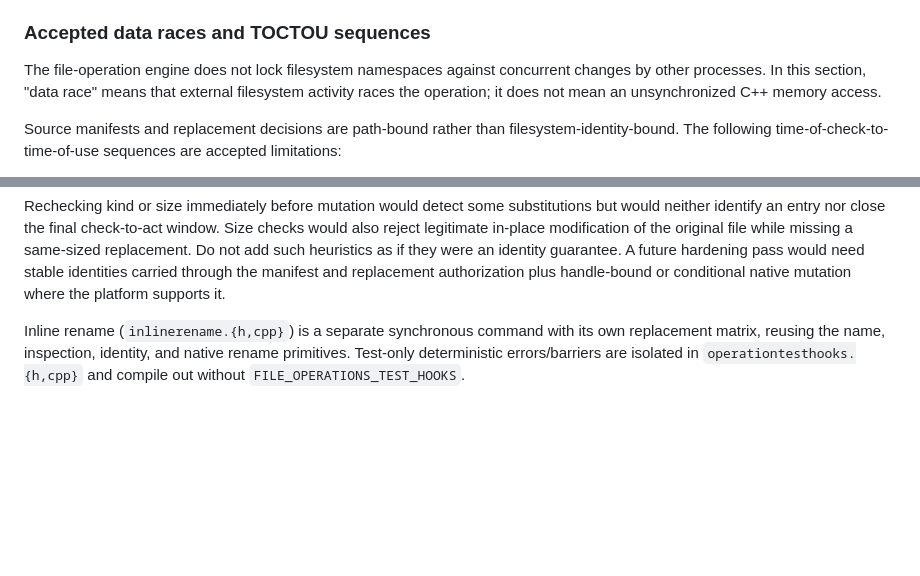
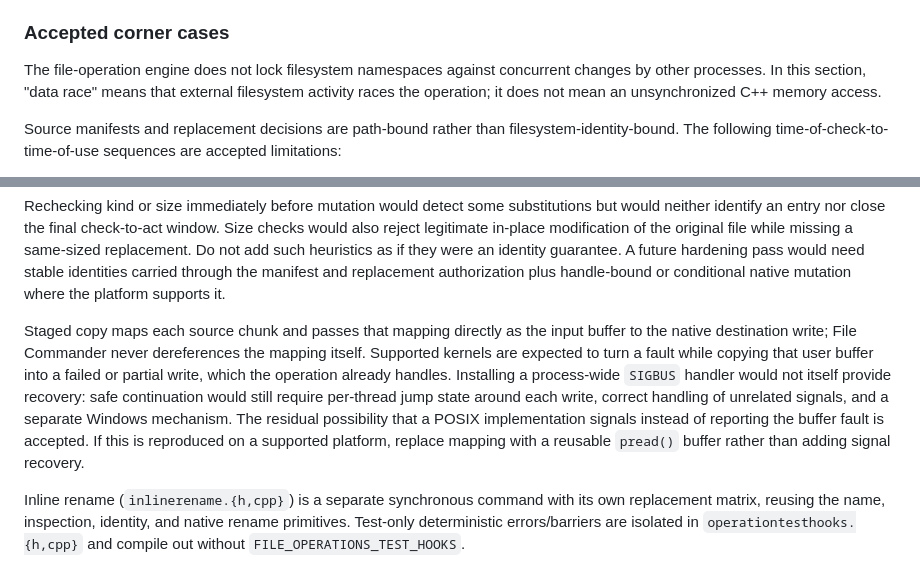
Before and after one commit to VioletGiraffe/file-commander, a Markdown page: doc/core-engine.md, 2 parts joined by grey strips. Rendered like a GitHub page; blank space fills up the shorter version.

Commit message:
Documenting accepted corner cases

```diff
--- a/doc/core-engine.md
+++ b/doc/core-engine.md
@@ -124,7 +124,7 @@ Important behavioral boundaries:
     child-vector spare capacity, and transient directory listings are additional, so this is a fail-safe ceiling,
     not a promised memory budget.
 
-### Accepted data races and TOCTOU sequences
+### Accepted corner cases
 
 The file-operation engine does not lock filesystem namespaces against concurrent changes by other processes. In
 this section, "data race" means that external filesystem activity races the operation; it does not mean an
@@ -150,6 +150,14 @@ entry nor close the final check-to-act window. Size checks would also reject leg
 the original file while missing a same-sized replacement. Do not add such heuristics as if they were an identity
 guarantee. A future hardening pass would need stable identities carried through the manifest and replacement
 authorization plus handle-bound or conditional native mutation where the platform supports it.
+
+Staged copy maps each source chunk and passes that mapping directly as the input buffer to the native destination
+write; File Commander never dereferences the mapping itself. Supported kernels are expected to turn a fault while
+copying that user buffer into a failed or partial write, which the operation already handles. Installing a process-wide
+`SIGBUS` handler would not itself provide recovery: safe continuation would still require per-thread jump state around
+each write, correct handling of unrelated signals, and a separate Windows mechanism. The residual possibility that a
+POSIX implementation signals instead of reporting the buffer fault is accepted. If this is reproduced on a supported
+platform, replace mapping with a reusable `pread()` buffer rather than adding signal recovery.
 
 Inline rename (`inlinerename.{h,cpp}`) is a separate synchronous command with its own replacement matrix, reusing
 the name, inspection, identity, and native rename primitives. Test-only deterministic errors/barriers are isolated
```
